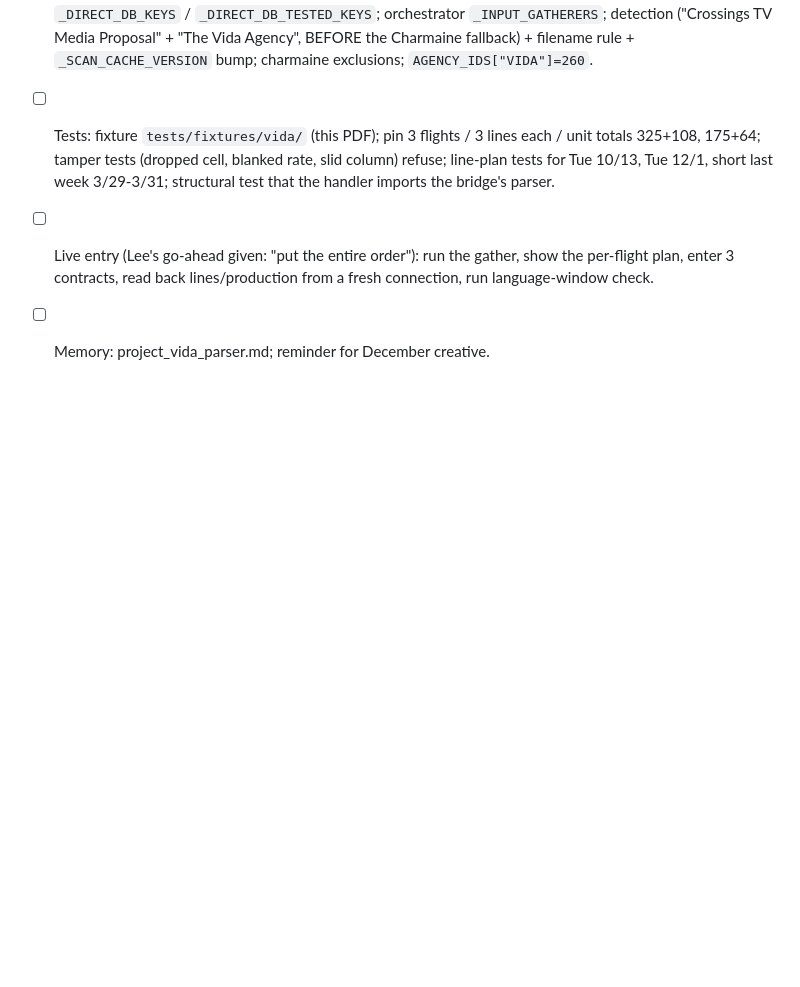
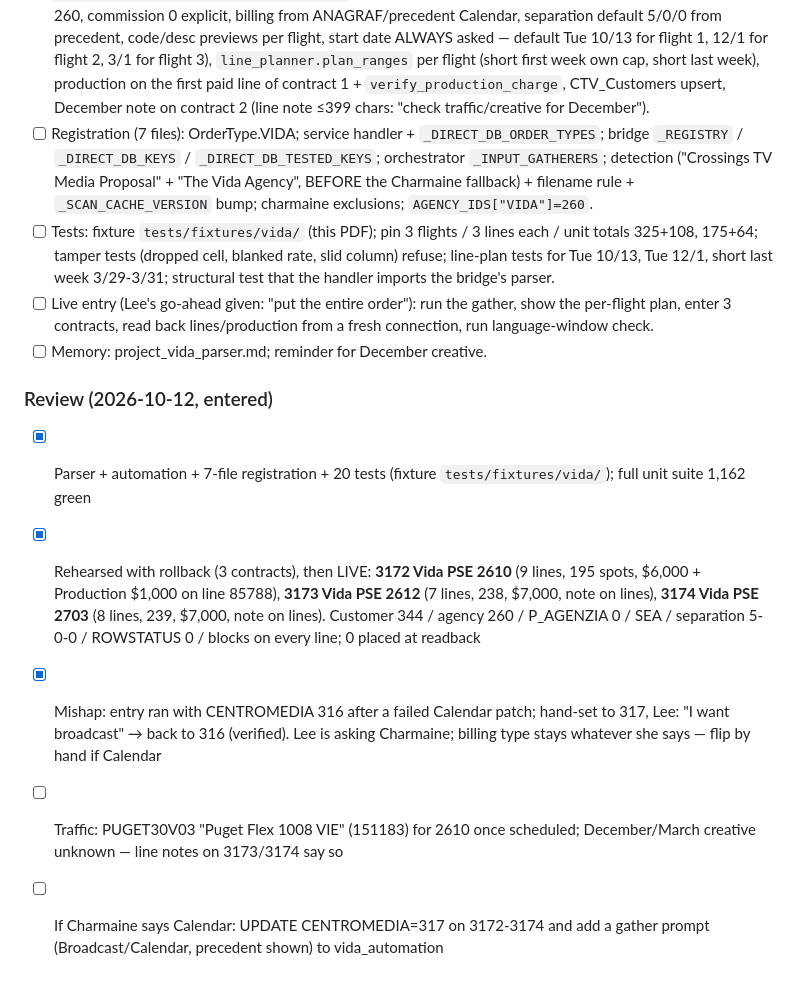
Before and after one commit to LHCrossings/ctv-orderentry, a Markdown page: tasks/todo.md, the part around the change. Drawn GitHub-style; blank space fills up the shorter version.

```diff
--- a/tasks/todo.md
+++ b/tasks/todo.md
@@ -769,3 +769,10 @@ Plan:
 - [ ] Live entry (Lee's go-ahead given: "put the entire order"): run the gather, show the per-flight plan, enter 3
       contracts, read back lines/production from a fresh connection, run language-window check.
 - [ ] Memory: project_vida_parser.md; reminder for December creative.
+
+### Review (2026-10-12, entered)
+- [x] Parser + automation + 7-file registration + 20 tests (fixture `tests/fixtures/vida/`); full unit suite 1,162 green
+- [x] Rehearsed with rollback (3 contracts), then LIVE: **3172 Vida PSE 2610** (9 lines, 195 spots, $6,000 + Production $1,000 on line 85788), **3173 Vida PSE 2612** (7 lines, 238, $7,000, note on lines), **3174 Vida PSE 2703** (8 lines, 239, $7,000, note on lines). Customer 344 / agency 260 / P_AGENZIA 0 / SEA / separation 5-0-0 / ROWSTATUS 0 / blocks on every line; 0 placed at readback
+- [x] Mishap: entry ran with CENTROMEDIA 316 after a failed Calendar patch; hand-set to 317, Lee: "I want broadcast" → back to 316 (verified). Lee is asking Charmaine; billing type stays whatever she says — flip by hand if Calendar
+- [ ] Traffic: PUGET30V03 "Puget Flex 1008 VIE" (151183) for 2610 once scheduled; December/March creative unknown — line notes on 3173/3174 say so
+- [ ] If Charmaine says Calendar: UPDATE CENTROMEDIA=317 on 3172-3174 and add a gather prompt (Broadcast/Calendar, precedent shown) to vida_automation
```
Also changed, not shown: tasks/lessons.md (+32 -0 lines).
